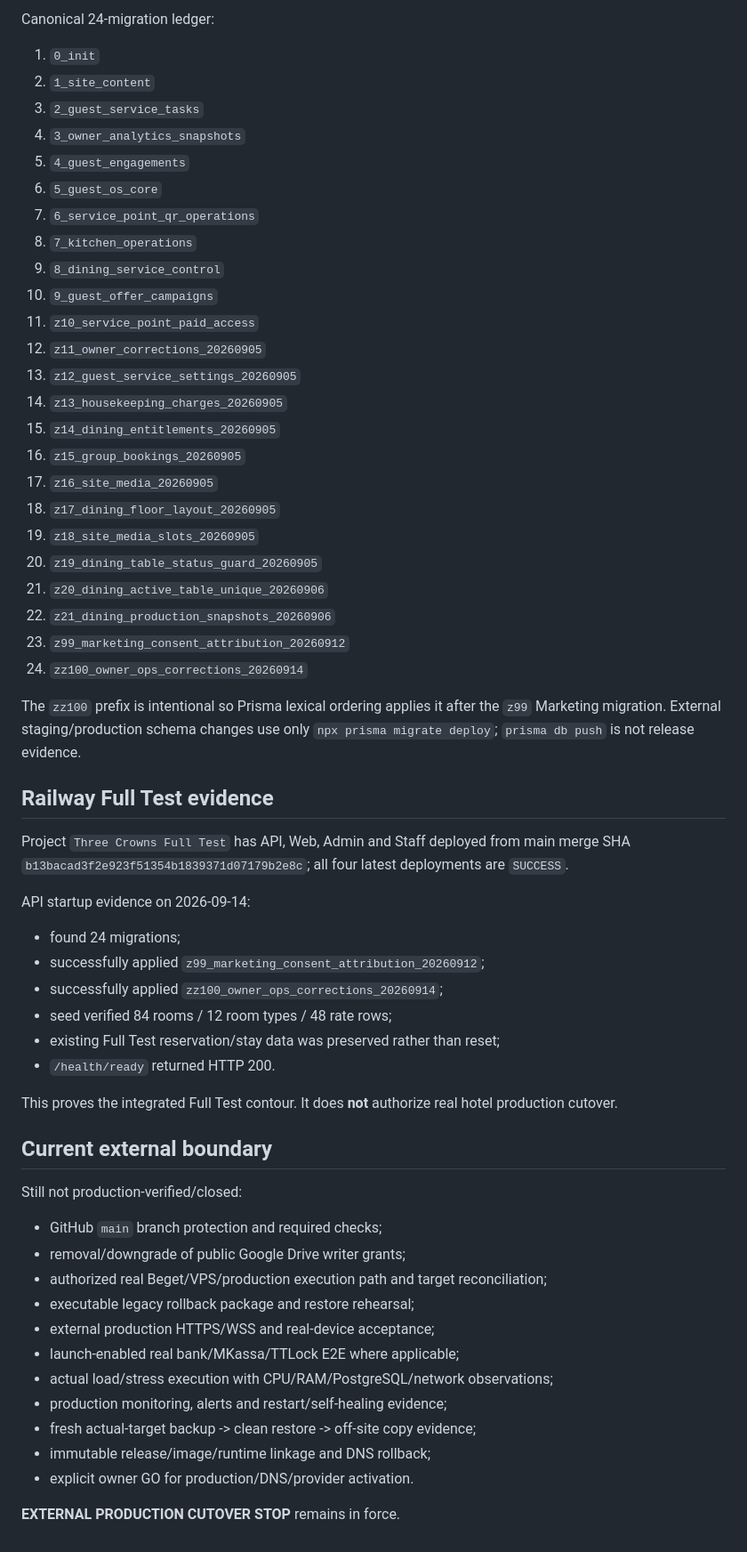
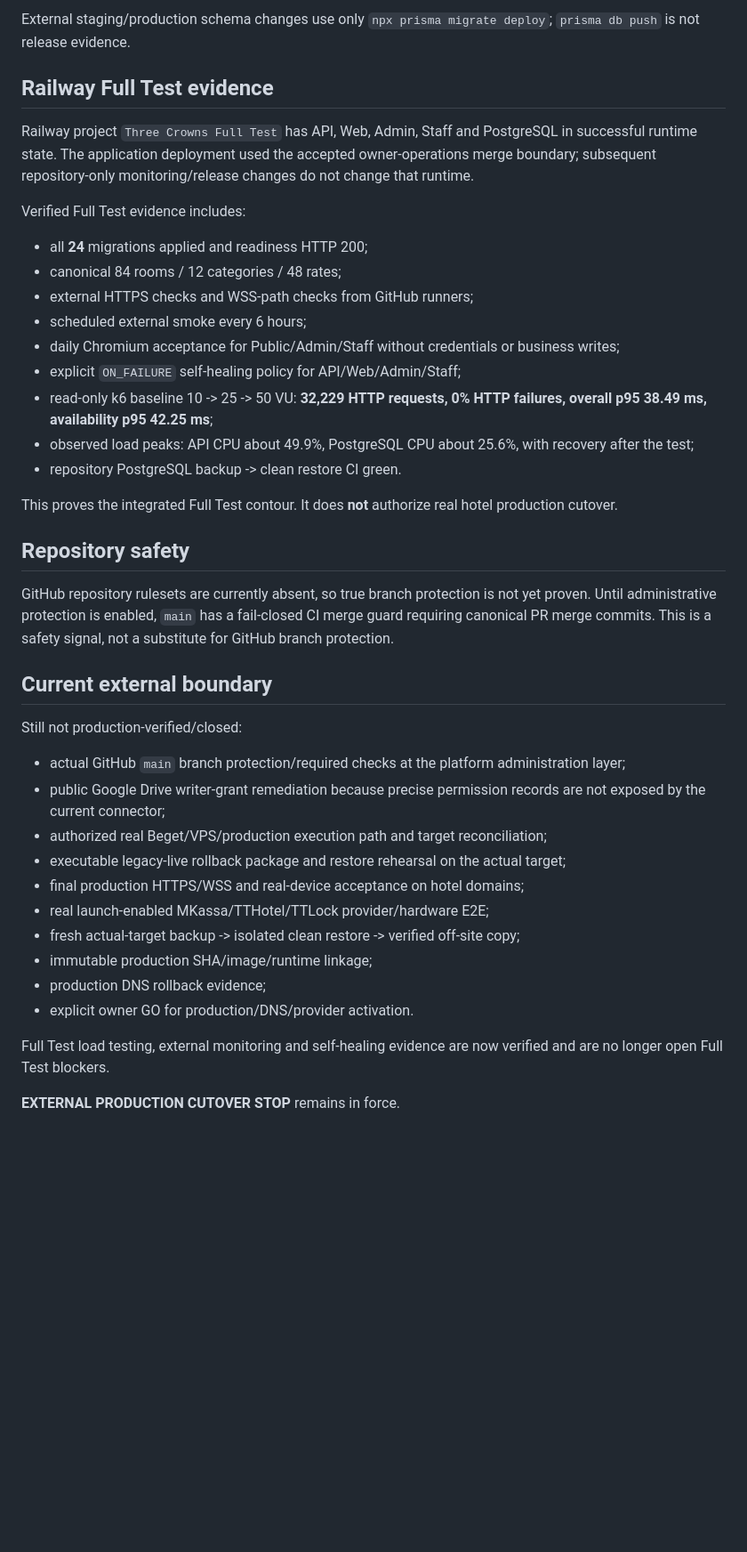
Before and after one commit to stvelikiy-star/resort-os, a Markdown page: knowledge/04_CURRENT_STATE.md, the part around one of its changes. Shown at 89% size. Rendered like a GitHub page; blank space fills up the shorter version.

Commit message:
docs: refresh canonical current state after PR 164

```diff
--- a/knowledge/04_CURRENT_STATE.md
+++ b/knowledge/04_CURRENT_STATE.md
@@ -53,59 +54,41 @@ Canonical property baseline remains **84 rooms / 12 room categories / 48 rate ro
 
-Canonical 24-migration ledger:
-1. `0_init`
-2. `1_site_content`
-3. `2_guest_service_tasks`
-4. `3_owner_analytics_snapshots`
-5. `4_guest_engagements`
-6. `5_guest_os_core`
-7. `6_service_point_qr_operations`
-8. `7_kitchen_operations`
-9. `8_dining_service_control`
-10. `9_guest_offer_campaigns`
-11. `z10_service_point_paid_access`
-12. `z11_owner_corrections_20260905`
-13. `z12_guest_service_settings_20260905`
-14. `z13_housekeeping_charges_20260905`
-15. `z14_dining_entitlements_20260905`
-16. `z15_group_bookings_20260905`
-17. `z16_site_media_20260905`
-18. `z17_dining_floor_layout_20260905`
-19. `z18_site_media_slots_20260905`
-20. `z19_dining_table_status_guard_20260905`
-21. `z20_dining_active_table_unique_20260906`
-22. `z21_dining_production_snapshots_20260906`
-23. `z99_marketing_consent_attribution_20260912`
-24. `zz100_owner_ops_corrections_20260914`
-
-The `zz100` prefix is intentional so Prisma lexical ordering applies it after the `z99` Marketing migration. External staging/production schema changes use only `npx prisma migrate deploy`; `prisma db push` is not release evidence.
+External staging/production schema changes use only `npx prisma migrate deploy`; `prisma db push` is not release evidence.
 
 ## Railway Full Test evidence
 
-Project `Three Crowns Full Test` has API, Web, Admin and Staff deployed from main merge SHA `b13bacad3f2e923f51354b1839371d07179b2e8c`; all four latest deployments are `SUCCESS`.
+Railway project `Three Crowns Full Test` has API, Web, Admin, Staff and PostgreSQL in successful runtime state. The application deployment used the accepted owner-operations merge boundary; subsequent repository-only monitoring/release changes do not change that runtime.
 
-API startup evidence on 2026-09-14:
-- found 24 migrations;
-- successfully applied `z99_marketing_consent_attribution_20260912`;
-- successfully applied `zz100_owner_ops_corrections_20260914`;
-- seed verified 84 rooms / 12 room types / 48 rate rows;
-- existing Full Test reservation/stay data was preserved rather than reset;
-- `/health/ready` returned HTTP 200.
+Verified Full Test evidence includes:
+- all **24** migrations applied and readiness HTTP 200;
+- canonical 84 rooms / 12 categories / 48 rates;
+- external HTTPS checks and WSS-path checks from GitHub runners;
+- scheduled external smoke every 6 hours;
+- daily Chromium acceptance for Public/Admin/Staff without credentials or business writes;
+- explicit `ON_FAILURE` self-healing policy for API/Web/Admin/Staff;
+- read-only k6 baseline 10 -> 25 -> 50 VU: **32,229 HTTP requests, 0% HTTP failures, overall p95 38.49 ms, availability p95 42.25 ms**;
+- observed load peaks: API CPU about 49.9%, PostgreSQL CPU about 25.6%, with recovery after the test;
+- repository PostgreSQL backup -> clean restore CI green.
 
 This proves the integrated Full Test contour. It does **not** authorize real hotel production cutover.
+
+## Repository safety
+
+GitHub repository rulesets are currently absent, so true branch protection is not yet proven. Until administrative protection is enabled, `main` has a fail-closed CI merge guard requiring canonical PR merge commits. This is a safety signal, not a substitute for GitHub branch protection.
 
 ## Current external boundary
 
 Still not production-verified/closed:
-- GitHub `main` branch protection and required checks;
-- removal/downgrade of public Google Drive writer grants;
+- actual GitHub `main` branch protection/required checks at the platform administration layer;
+- public Google Drive writer-grant remediation because precise permission records are not exposed by the current connector;
 - authorized real Beget/VPS/production execution path and target reconciliation;
-- executable legacy rollback package and restore rehearsal;
-- external production HTTPS/WSS and real-device acceptance;
-- launch-enabled real bank/MKassa/TTLock E2E where applicable;
-- actual load/stress execution with CPU/RAM/PostgreSQL/network observations;
-- production monitoring, alerts and restart/self-healing evidence;
-- fresh actual-target backup -> clean restore -> off-site copy evidence;
-- immutable release/image/runtime linkage and DNS rollback;
+- executable legacy-live rollback package and restore rehearsal on the actual target;
+- final production HTTPS/WSS and real-device acceptance on hotel domains;
+- real launch-enabled MKassa/TTHotel/TTLock provider/hardware E2E;
+- fresh actual-target backup -> isolated clean restore -> verified off-site copy;
+- immutable production SHA/image/runtime linkage;
+- production DNS rollback evidence;
 - explicit owner GO for production/DNS/provider activation.
 
+Full Test load testing, external monitoring and self-healing evidence are now verified and are no longer open Full Test blockers.
+
 **EXTERNAL PRODUCTION CUTOVER STOP** remains in force.
```
Also changed, not shown: other parts of knowledge/04_CURRENT_STATE.md (+20 -19 lines).
